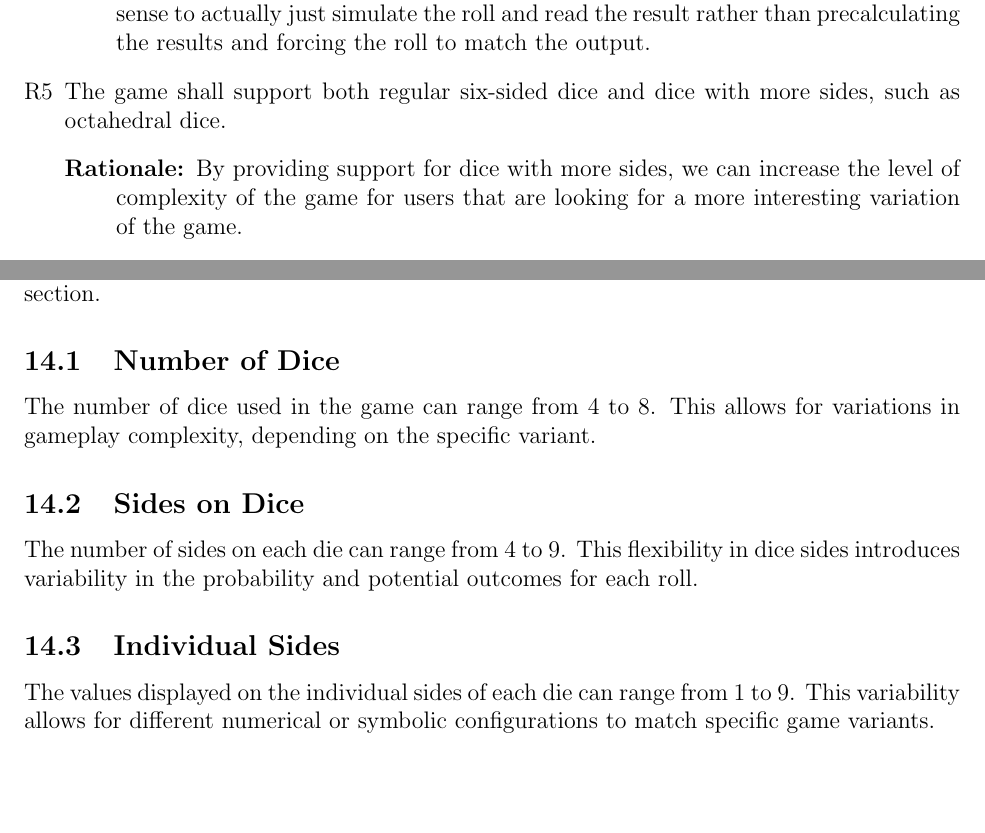
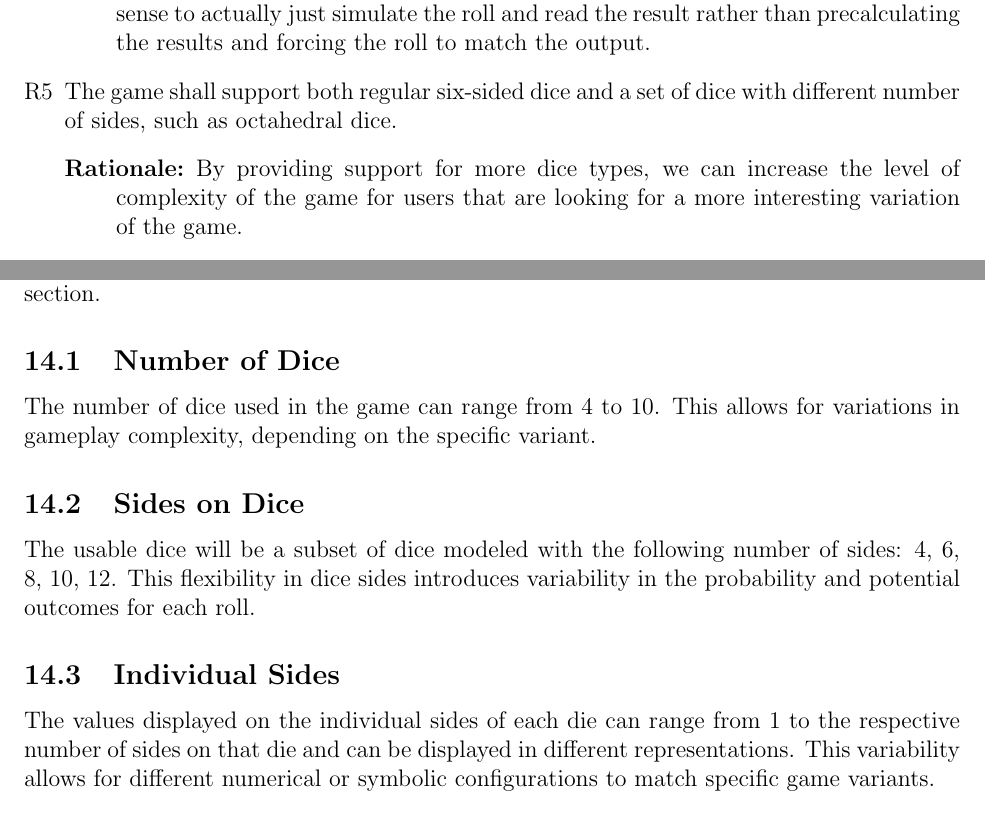
Before and after one commit to John-Popovici/duel-of-the-eights, a LaTeX document (docs/SRS/SRS.tex, which reads docs/SRS/include/section_parameters_of_variations.tex, docs/SRS/include/section_requirements.tex): two parts of pages 20 and 32 of 36, joined at a grey line, cut so that both start at the same text, the shorter picture padded with empty space. Compiled offline with pdfLaTeX.

Commit message:
:scroll: Clarified details related to dice; fixes #64

```diff
--- a/docs/SRS/include/section_parameters_of_variations.tex
+++ b/docs/SRS/include/section_parameters_of_variations.tex
@@ -3,13 +3,13 @@
 This section details the specific values that the variabilities between the different games in the product family can take, corresponding to the variabilities outlined in the previous section.
 
 \subsection{Number of Dice}
-The number of dice used in the game can range from 4 to 8. This allows for variations in gameplay complexity, depending on the specific variant.
+The number of dice used in the game can range from 4 to 10. This allows for variations in gameplay complexity, depending on the specific variant.
 
 \subsection{Sides on Dice}
-The number of sides on each die can range from 4 to 9. This flexibility in dice sides introduces variability in the probability and potential outcomes for each roll.
+The usable dice will be a subset of dice modeled with the following number of sides: 4, 6, 8, 10, 12. This flexibility in dice sides introduces variability in the probability and potential outcomes for each roll.
 
 \subsection{Individual Sides}
-The values displayed on the individual sides of each die can range from 1 to 9. This variability allows for different numerical or symbolic configurations to match specific game variants.
+The values displayed on the individual sides of each die can range from 1 to the respective number of sides on that die and can be displayed in different representations. This variability allows for different numerical or symbolic configurations to match specific game variants.
 
 \subsection{Scoring Calculation}
 Each hand can be assigned any integer score value or modified by factors based on the dice rolls. This provides flexibility in defining how each hand is valued in the different game variants.
--- a/docs/SRS/include/section_requirements.tex
+++ b/docs/SRS/include/section_requirements.tex
@@ -24,9 +24,9 @@
         \item[Rationale:] In order to get true randomness off a simulated dice roll, it makes the most sense to actually just simulate the roll and read the result rather than precalculating the results and forcing the roll to match the output.
     \end{description}
 
-    \item \label{R5} The game shall support both regular six-sided dice and dice with more sides, such as octahedral dice.
+    \item \label{R5} The game shall support both regular six-sided dice and a set of dice with different number of sides, such as octahedral dice.
     \begin{description}
-        \item[Rationale:] By providing support for dice with more sides, we can increase the level of complexity of the game for users that are looking for a more interesting variation of the game.
+        \item[Rationale:] By providing support for more dice types, we can increase the level of complexity of the game for users that are looking for a more interesting variation of the game.
     \end{description}
 
     \item \label{R6} The game shall implement a simultaneous turn based mechanism such that each player (or computer) takes a turn at the same time and then results are revealed simultaneously to each other at each dice roll.
```
Also changed, not shown: docs/SRS/include/section_revision_history.tex (+1 -0 lines), docs/SRS/SRS.pdf.
